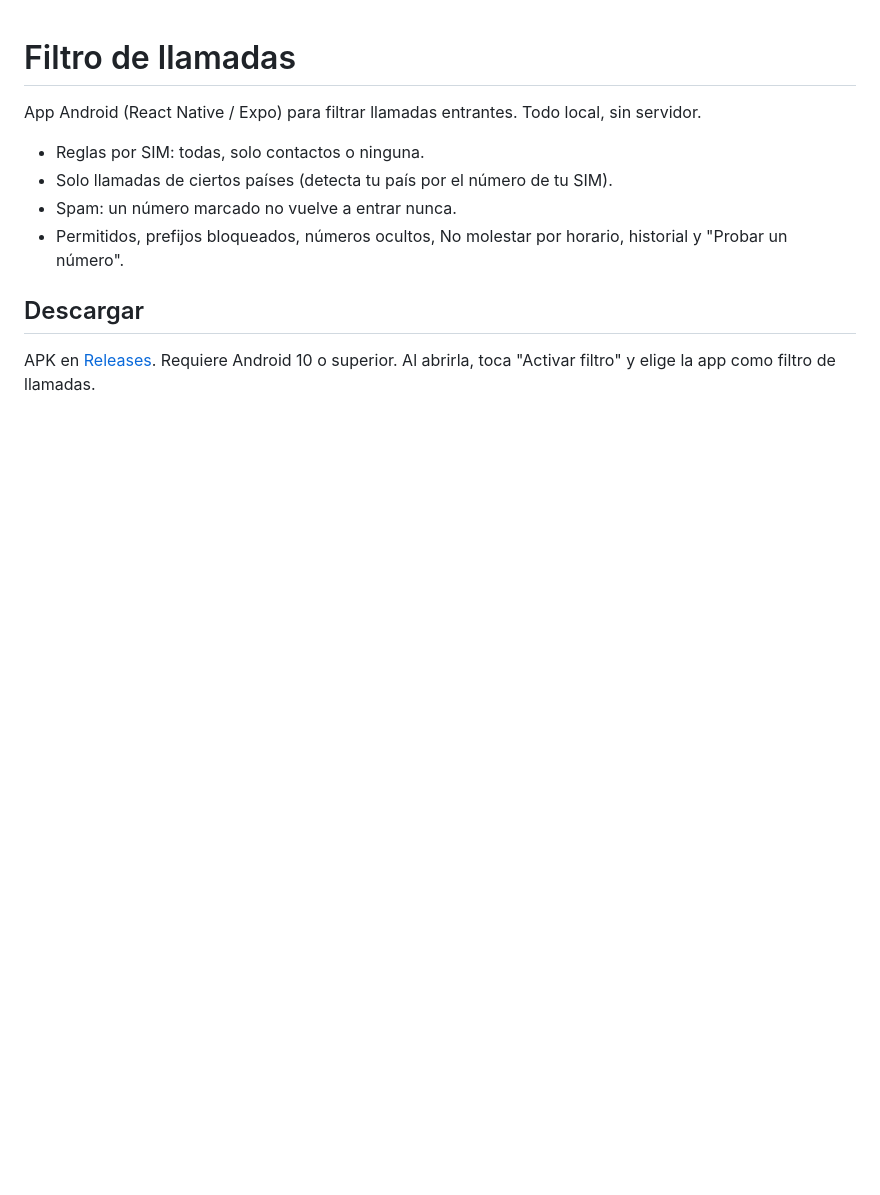
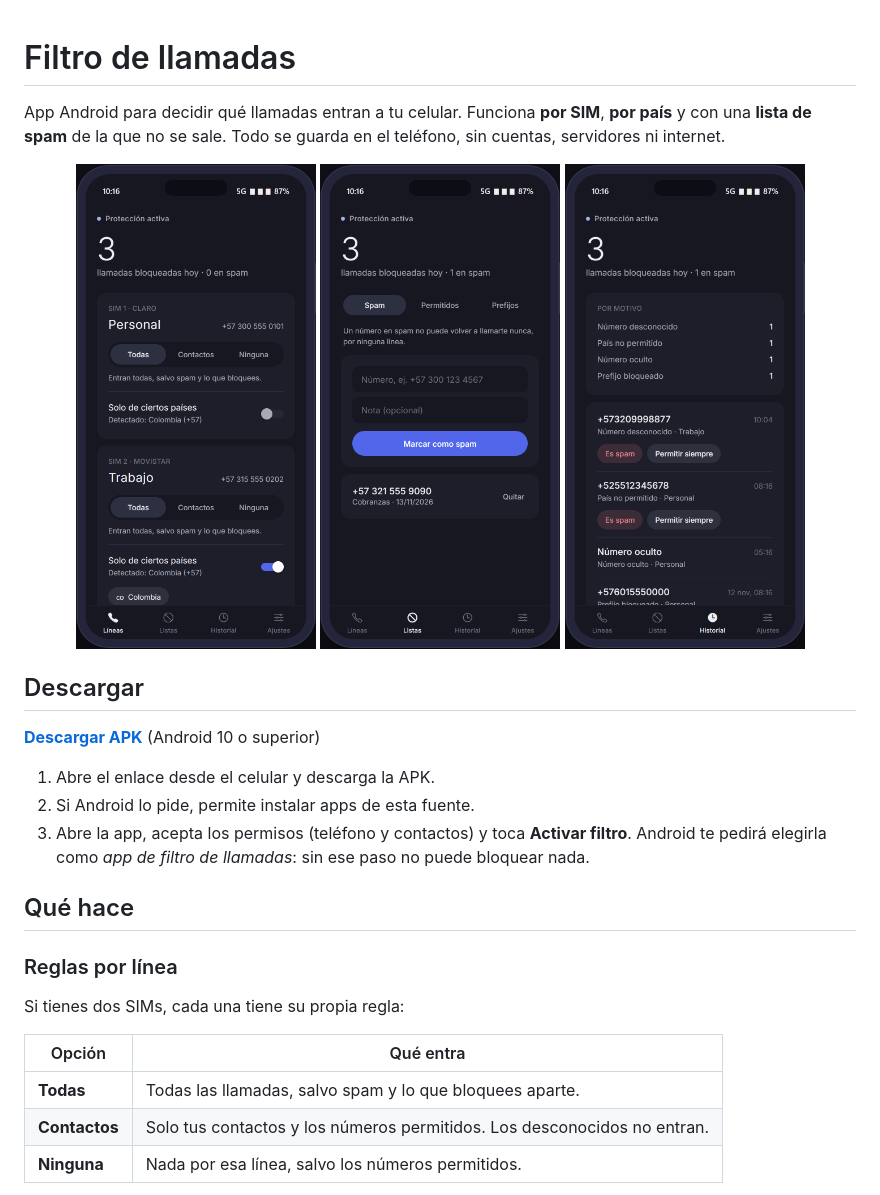
Before and after one commit to kevvj/filtro-llamadas, a Markdown page: README.md, the part around one of its changes. Drawn GitHub-style; pictures changed too: docs/historial.png (added), docs/lineas.png (added), docs/spam.png (added); blank space fills up the shorter version.

Commit message:
README con capturas y compilación de la APK en GitHub Actions

```diff
--- a/README.md
+++ b/README.md
@@ -1,12 +1,31 @@
 # Filtro de llamadas
 
-App Android (React Native / Expo) para filtrar llamadas entrantes. Todo local, sin servidor.
+App Android para decidir qué llamadas entran a tu celular. Funciona **por SIM**, **por país** y con una **lista de spam**
+de la que no se sale. Todo se guarda en el teléfono, sin cuentas, servidores ni internet.
 
-- Reglas por SIM: todas, solo contactos o ninguna.
-- Solo llamadas de ciertos países (detecta tu país por el número de tu SIM).
-- Spam: un número marcado no vuelve a entrar nunca.
-- Permitidos, prefijos bloqueados, números ocultos, No molestar por horario, historial y "Probar un número".
+<p align="center">
+  <img src="docs/lineas.png" width="240" alt="Reglas por línea">
+  <img src="docs/spam.png" width="240" alt="Lista de spam">
+  <img src="docs/historial.png" width="240" alt="Historial de llamadas bloqueadas">
+</p>
 
 ## Descargar
-APK en [Releases](../../releases/latest). Requiere Android 10 o superior. Al abrirla, toca "Activar filtro" y elige
-la app como filtro de llamadas.
+
+**[Descargar APK](https://github.com/kevvj/filtro-llamadas/releases/latest/download/filtro-llamadas.apk)** (Android 10 o superior)
+
+1. Abre el enlace desde el celular y descarga la APK.
+2. Si Android lo pide, permite instalar apps de esta fuente.
+3. Abre la app, acepta los permisos (teléfono y contactos) y toca **Activar filtro**.
+   Android te pedirá elegirla como *app de filtro de llamadas*: sin ese paso no puede bloquear nada.
+
+## Qué hace
+
+### Reglas por línea
+Si tienes dos SIMs, cada una tiene su propia regla:
+
+| Opción | Qué entra |
+|---|---|
+| **Todas** | Todas las llamadas, salvo spam y lo que bloquees aparte. |
+| **Contactos** | Solo tus contactos y los números permitidos. Los desconocidos no entran. |
+| **Ninguna** | Nada por esa línea, salvo los números permitidos. |
+
```
Also changed, not shown: other parts of README.md (+103 -4 lines), docs/ajustes.png (added), docs/paises.png (added), 4 other files.
